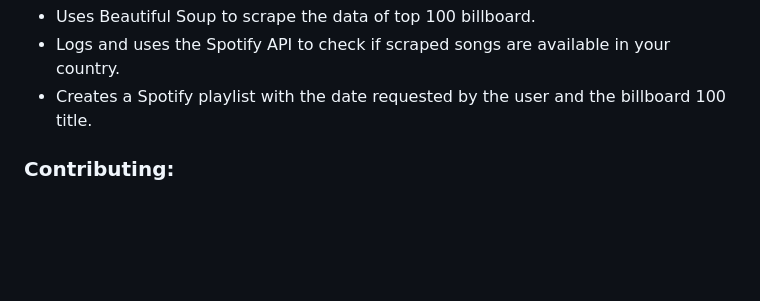
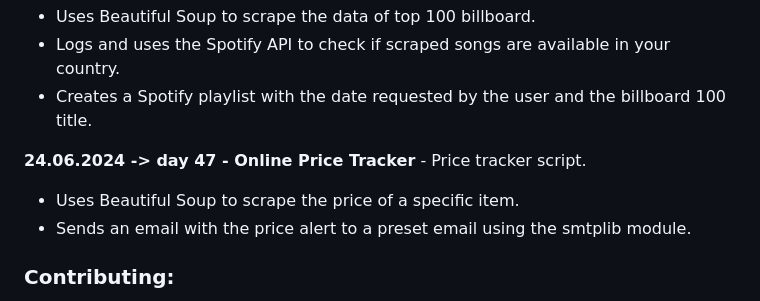
Before and after one commit to dbeniamin/1-100_PythonCode_Challenge, a Markdown page: README.md, the part around the change. GitHub-like rendering; blank space fills up the shorter version.

```diff
--- a/README.md
+++ b/README.md
@@ -223,6 +223,11 @@ Feel free to explore the files and folders in the repository and adapt them to s
 - Logs and uses the Spotify API to check if scraped songs are available in your country.
 - Creates a Spotify playlist with the date requested by the user and the billboard 100 title.
 
+**24.06.2024 -> day 47 - Online Price Tracker** - Price tracker script.
+- Uses Beautiful Soup to scrape the price of a specific item.
+- Sends an email with the price alert to a preset email using the smtplib module.
+
+
 
 
 ### Contributing:
```
